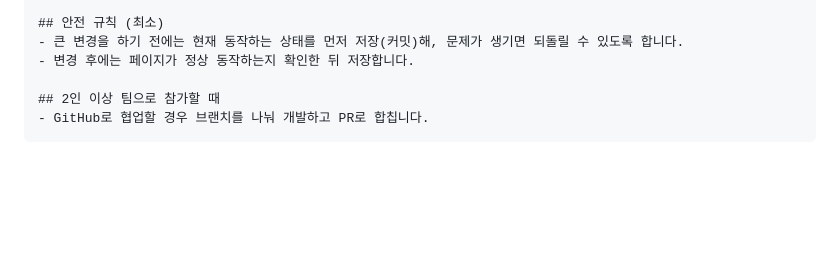
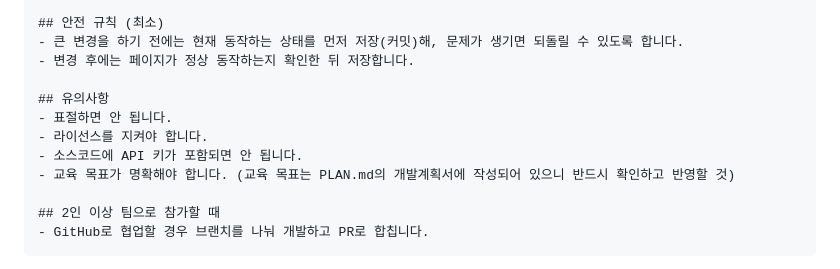
Before and after one commit to 26-weatherhackathon/weather-hackathon-guide, a Markdown page: guide.md, the part around the change. Drawn GitHub-style; blank space fills up the shorter version.

Commit message:
guide.md: CLAUDE.md 예시에 유의사항 섹션 추가

```diff
--- a/guide.md
+++ b/guide.md
@@ -120,6 +120,12 @@ CLAUDE.md (복사용)
 ## 안전 규칙 (최소)
 - 큰 변경을 하기 전에는 현재 동작하는 상태를 먼저 저장(커밋)해, 문제가 생기면 되돌릴 수 있도록 합니다.
 - 변경 후에는 페이지가 정상 동작하는지 확인한 뒤 저장합니다.
+
+## 유의사항
+- 표절하면 안 됩니다.
+- 라이선스를 지켜야 합니다.
+- 소스코드에 API 키가 포함되면 안 됩니다.
+- 교육 목표가 명확해야 합니다. (교육 목표는 PLAN.md의 개발계획서에 작성되어 있으니 반드시 확인하고 반영할 것)
 
 ## 2인 이상 팀으로 참가할 때
 - GitHub로 협업할 경우 브랜치를 나눠 개발하고 PR로 합칩니다.
```
